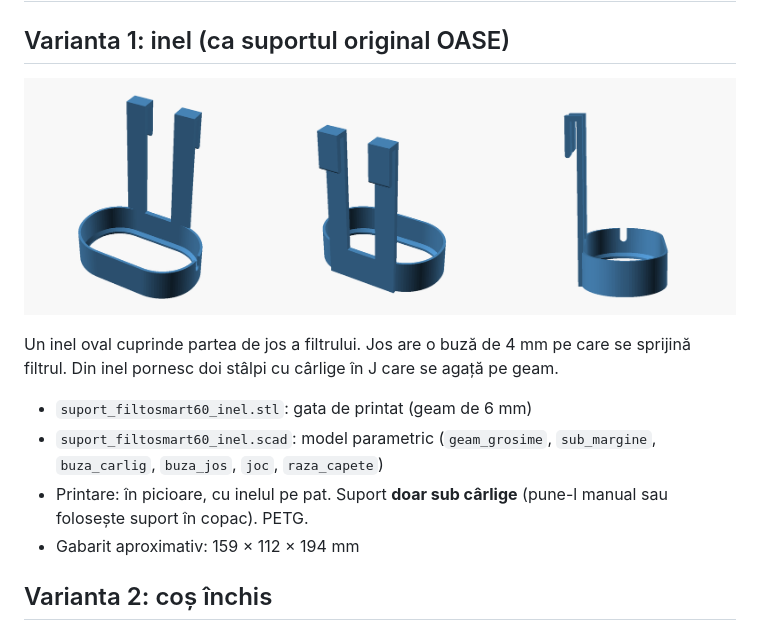
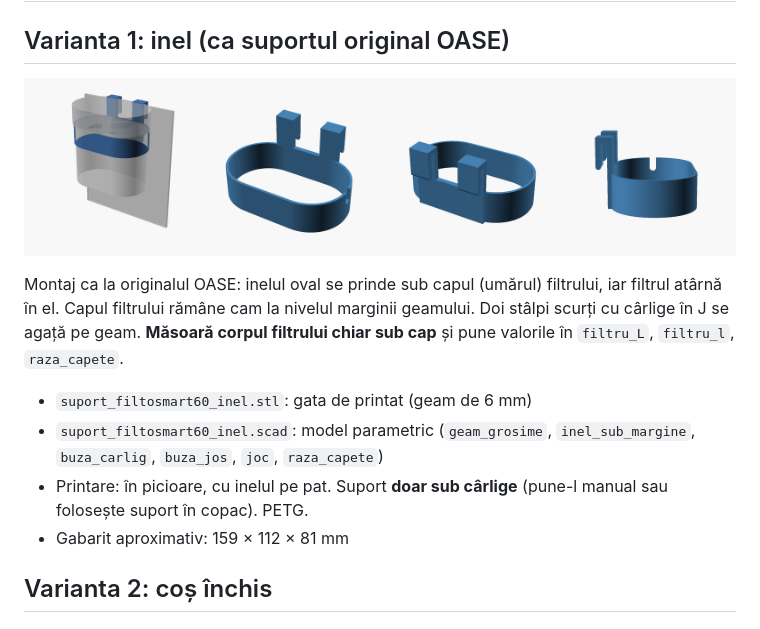
Before and after one commit to azael86/axu, a Markdown page: suport-filtosmart60/README.md, the part around the change. Drawn GitHub-style; pictures changed too: suport-filtosmart60/previzualizare_inel.png.

Commit message:
Inelul se prinde sub capul filtrului, ca la montajul original OASE
Co-Authored-By: Claude Opus 5.5 <noreply@anthropic.com>
Claude-Session: https://claude.ai/code/session_01LxyVS6fP63iQYgqzHKc2BF

```diff
--- a/suport-filtosmart60/README.md
+++ b/suport-filtosmart60/README.md
@@ -4,13 +4,14 @@
 
 ![inel](previzualizare_inel.png)
 
-Un inel oval cuprinde partea de jos a filtrului. Jos are o buză de 4 mm pe care se sprijină filtrul.
-Din inel pornesc doi stâlpi cu cârlige în J care se agață pe geam.
+Montaj ca la originalul OASE: inelul oval se prinde sub capul (umărul) filtrului, iar filtrul atârnă în el.
+Capul filtrului rămâne cam la nivelul marginii geamului. Doi stâlpi scurți cu cârlige în J se agață pe geam.
+**Măsoară corpul filtrului chiar sub cap** și pune valorile în `filtru_L`, `filtru_l`, `raza_capete`.
 
 - `suport_filtosmart60_inel.stl`: gata de printat (geam de 6 mm)
-- `suport_filtosmart60_inel.scad`: model parametric (`geam_grosime`, `sub_margine`, `buza_carlig`, `buza_jos`, `joc`, `raza_capete`)
+- `suport_filtosmart60_inel.scad`: model parametric (`geam_grosime`, `inel_sub_margine`, `buza_carlig`, `buza_jos`, `joc`, `raza_capete`)
 - Printare: în picioare, cu inelul pe pat. Suport **doar sub cârlige** (pune-l manual sau folosește suport în copac). PETG.
-- Gabarit aproximativ: 159 × 112 × 194 mm
+- Gabarit aproximativ: 159 × 112 × 81 mm
 
 ## Varianta 2: coș închis
 
```
Also changed, not shown: 2 other files.
